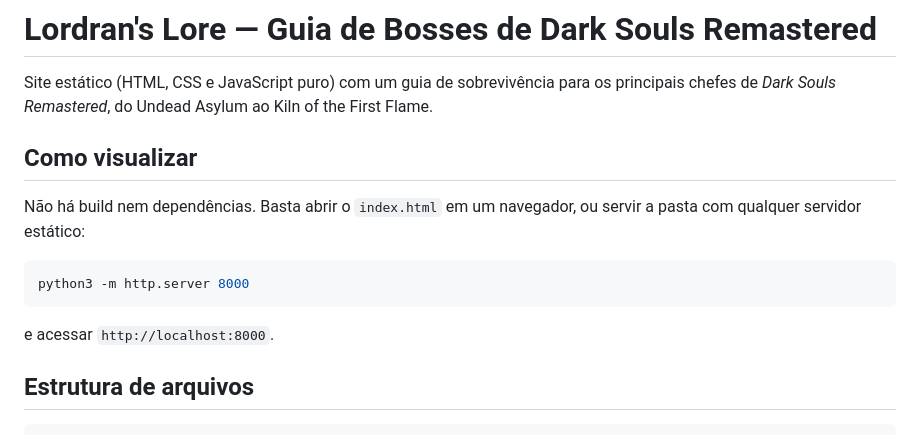
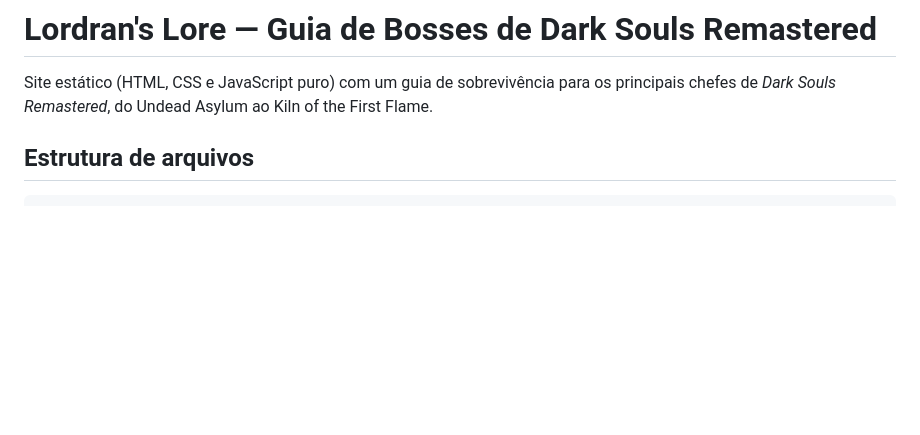
Before and after one commit to Jp1-escola/BlogDarkSouls, a Markdown page: README.md, the part around the change. Rendered like a GitHub page; blank space fills up the shorter version.

````diff
--- a/README.md
+++ b/README.md
@@ -2,15 +2,6 @@
 
 Site est&aacute;tico (HTML, CSS e JavaScript puro) com um guia de sobreviv&ecirc;ncia para os principais chefes de *Dark Souls Remastered*, do Undead Asylum ao Kiln of the First Flame.
 
-## Como visualizar
-
-N&atilde;o h&aacute; build nem depend&ecirc;ncias. Basta abrir o `index.html` em um navegador, ou servir a pasta com qualquer servidor est&aacute;tico:
-
-```bash
-python3 -m http.server 8000
-```
-
-e acessar `http://localhost:8000`.
 
 ## Estrutura de arquivos
 
````
